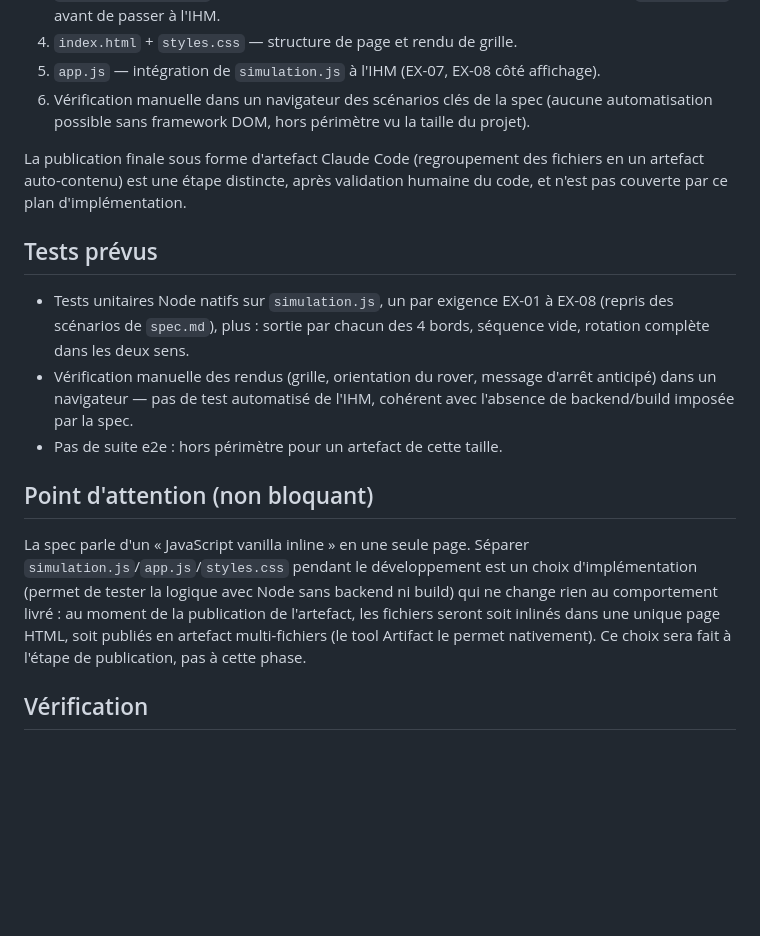
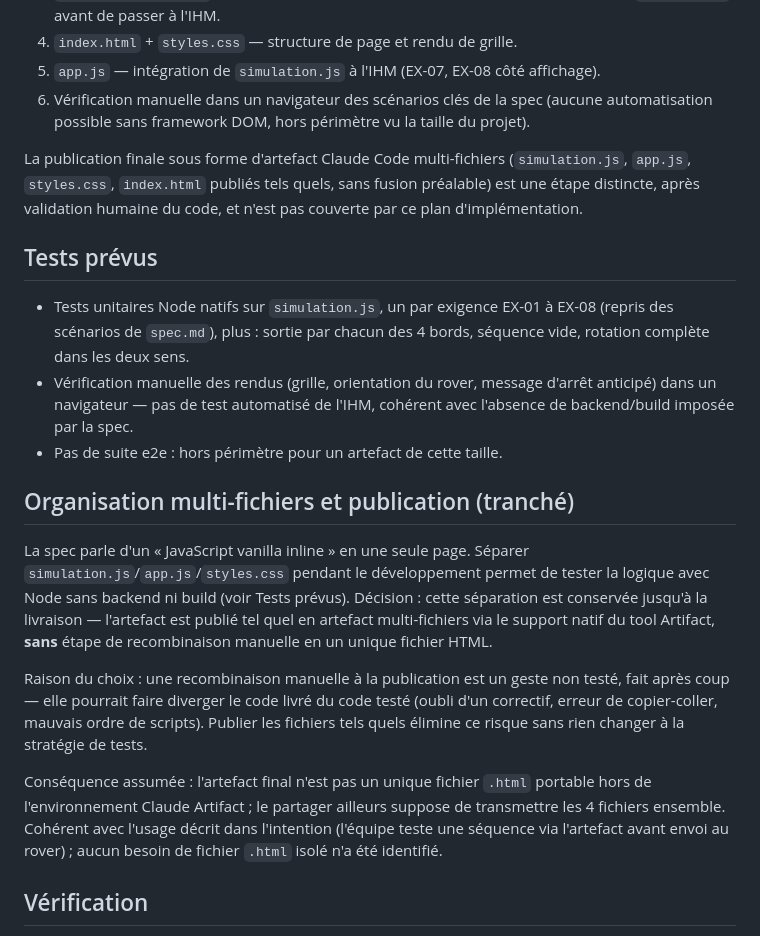
Before and after one commit to SoniaIbnass/mars-rover, a Markdown page: intent/mars-rover-simulator/plan.md, the part around the change. Drawn GitHub-style; blank space fills up the shorter version.

Commit message:
Tranche la publication en artefact multi-fichiers (sans recombinaison manuelle)
Co-Authored-By: Claude Sonnet 5 <noreply@anthropic.com>
Claude-Session: https://claude.ai/code/session_01D1WArMdoUaByXGTnzhzavX

```diff
--- a/intent/mars-rover-simulator/plan.md
+++ b/intent/mars-rover-simulator/plan.md
@@ -61,9 +61,10 @@ Une étape = un commit, validé avant d'être créé (une phase à la fois, cf.
 6. Vérification manuelle dans un navigateur des scénarios clés de la spec (aucune
    automatisation possible sans framework DOM, hors périmètre vu la taille du projet).
 
-La publication finale sous forme d'artefact Claude Code (regroupement des fichiers en
-un artefact auto-contenu) est une étape distincte, après validation humaine du code,
-et n'est pas couverte par ce plan d'implémentation.
+La publication finale sous forme d'artefact Claude Code multi-fichiers (`simulation.js`,
+`app.js`, `styles.css`, `index.html` publiés tels quels, sans fusion préalable) est une
+étape distincte, après validation humaine du code, et n'est pas couverte par ce plan
+d'implémentation.
 
 ## Tests prévus
 
@@ -75,15 +76,25 @@ et n'est pas couverte par ce plan d'implémentation.
   l'absence de backend/build imposée par la spec.
 - Pas de suite e2e : hors périmètre pour un artefact de cette taille.
 
-## Point d'attention (non bloquant)
+## Organisation multi-fichiers et publication (tranché)
 
 La spec parle d'un « JavaScript vanilla inline » en une seule page. Séparer
-`simulation.js`/`app.js`/`styles.css` pendant le développement est un choix
-d'implémentation (permet de tester la logique avec Node sans backend ni build) qui ne
-change rien au comportement livré : au moment de la publication de l'artefact, les
-fichiers seront soit inlinés dans une unique page HTML, soit publiés en artefact
-multi-fichiers (le tool Artifact le permet nativement). Ce choix sera fait à l'étape de
-publication, pas à cette phase.
+`simulation.js`/`app.js`/`styles.css` pendant le développement permet de tester la
+logique avec Node sans backend ni build (voir Tests prévus). Décision : cette
+séparation est conservée jusqu'à la livraison — l'artefact est publié tel quel en
+artefact multi-fichiers via le support natif du tool Artifact, **sans** étape de
+recombinaison manuelle en un unique fichier HTML.
+
+Raison du choix : une recombinaison manuelle à la publication est un geste non testé,
+fait après coup — elle pourrait faire diverger le code livré du code testé (oubli d'un
+correctif, erreur de copier-coller, mauvais ordre de scripts). Publier les fichiers
+tels quels élimine ce risque sans rien changer à la stratégie de tests.
+
+Conséquence assumée : l'artefact final n'est pas un unique fichier `.html` portable hors
+de l'environnement Claude Artifact ; le partager ailleurs suppose de transmettre les 4
+fichiers ensemble. Cohérent avec l'usage décrit dans l'intention (l'équipe teste une
+séquence via l'artefact avant envoi au rover) ; aucun besoin de fichier `.html` isolé
+n'a été identifié.
 
 ## Vérification
 
```
